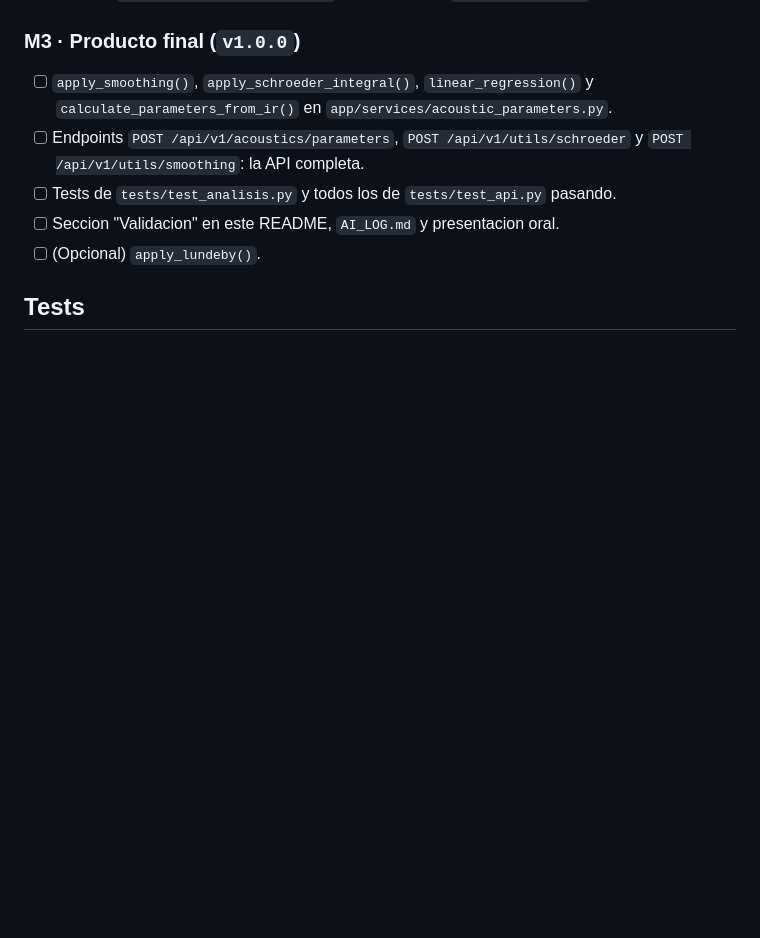
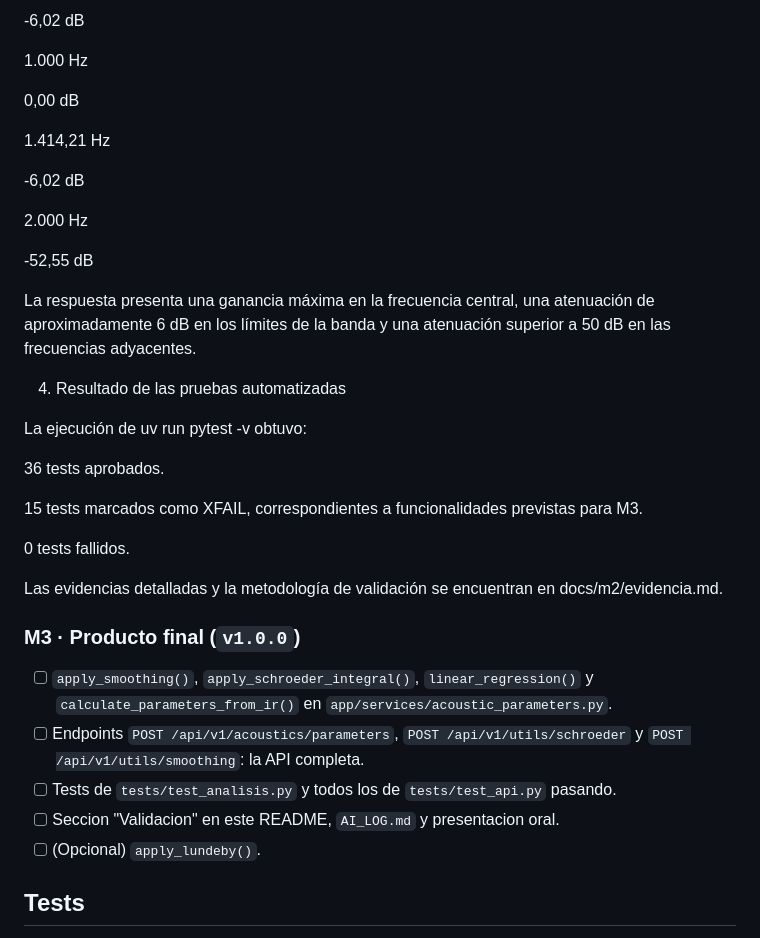
Before and after one commit to alejo1129/rir-api, a Markdown page: README.md, the part around one of its changes. Drawn GitHub-style; blank space fills up the shorter version.

```diff
--- a/README.md
+++ b/README.md
@@ -243,3 +315,33 @@ Para organizarnos mejor durante el proyecto vamos a trabajar de la siguiente man
+-6,02 dB
+
+1.000 Hz
+
+0,00 dB
+
+1.414,21 Hz
+
+-6,02 dB
+
+2.000 Hz
+
+-52,55 dB
+
+La respuesta presenta una ganancia máxima en la frecuencia central, una atenuación de aproximadamente 6 dB en los límites de la banda y una atenuación superior a 50 dB en las frecuencias adyacentes.
+
+
+
+4. Resultado de las pruebas automatizadas
+
+La ejecución de uv run pytest -v obtuvo:
+
+36 tests aprobados.
+
+15 tests marcados como XFAIL, correspondientes a funcionalidades previstas para M3.
+
+0 tests fallidos.
+
+Las evidencias detalladas y la metodología de validación se encuentran en docs/m2/evidencia.md.
+
 ### M3 · Producto final (`v1.0.0`)
 
 - [ ] `apply_smoothing()`, `apply_schroeder_integral()`, `linear_regression()` y
```
Also changed, not shown: other parts of README.md (+72 -0 lines), docs/m2/evidencia.md (+53 -0 lines), docs/m2/images/deconvolucion.png (added), docs/m2/images/filtro_octava_1000hz.png (added), docs/m2/images/ri_sintetica_t60.png (added), 3 other files.
